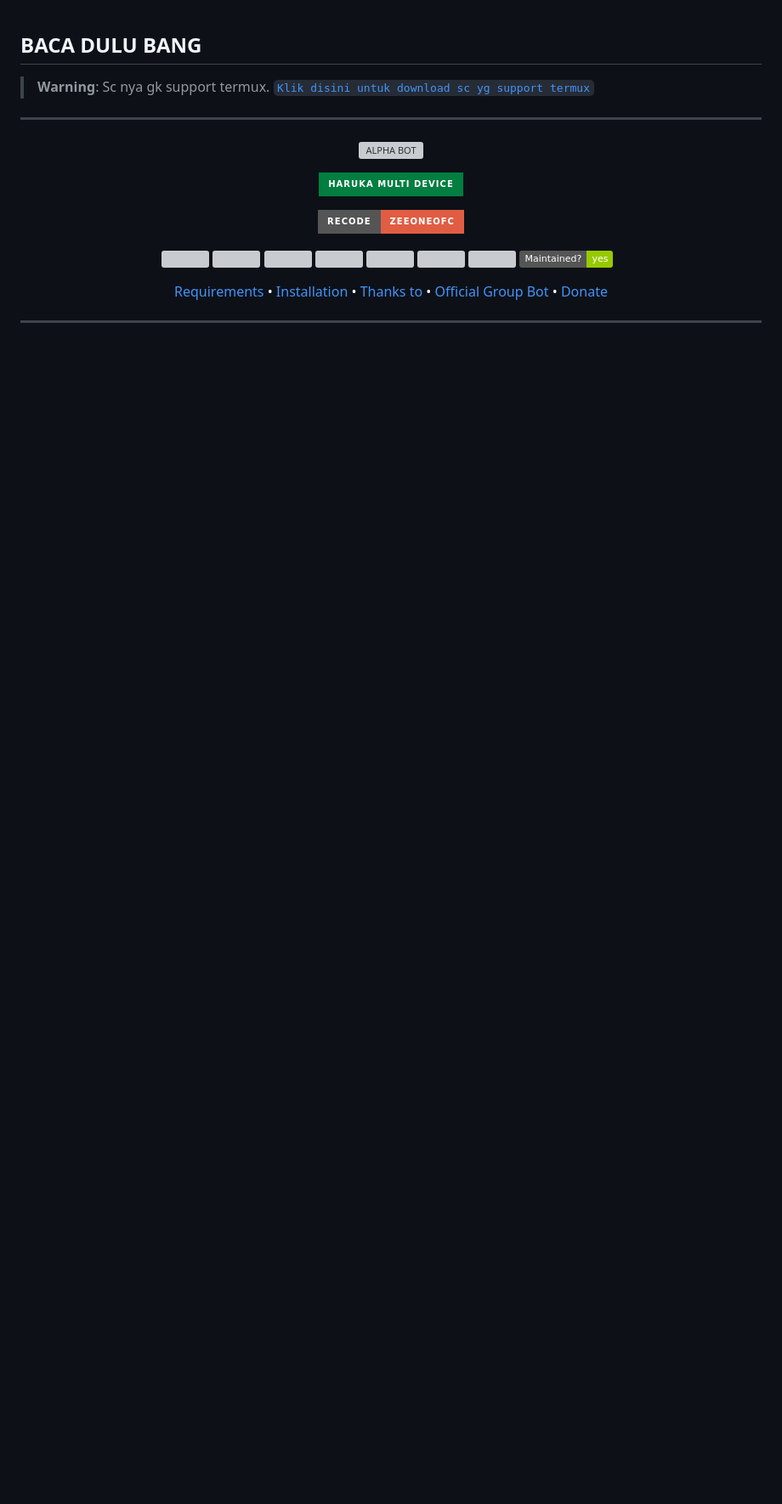
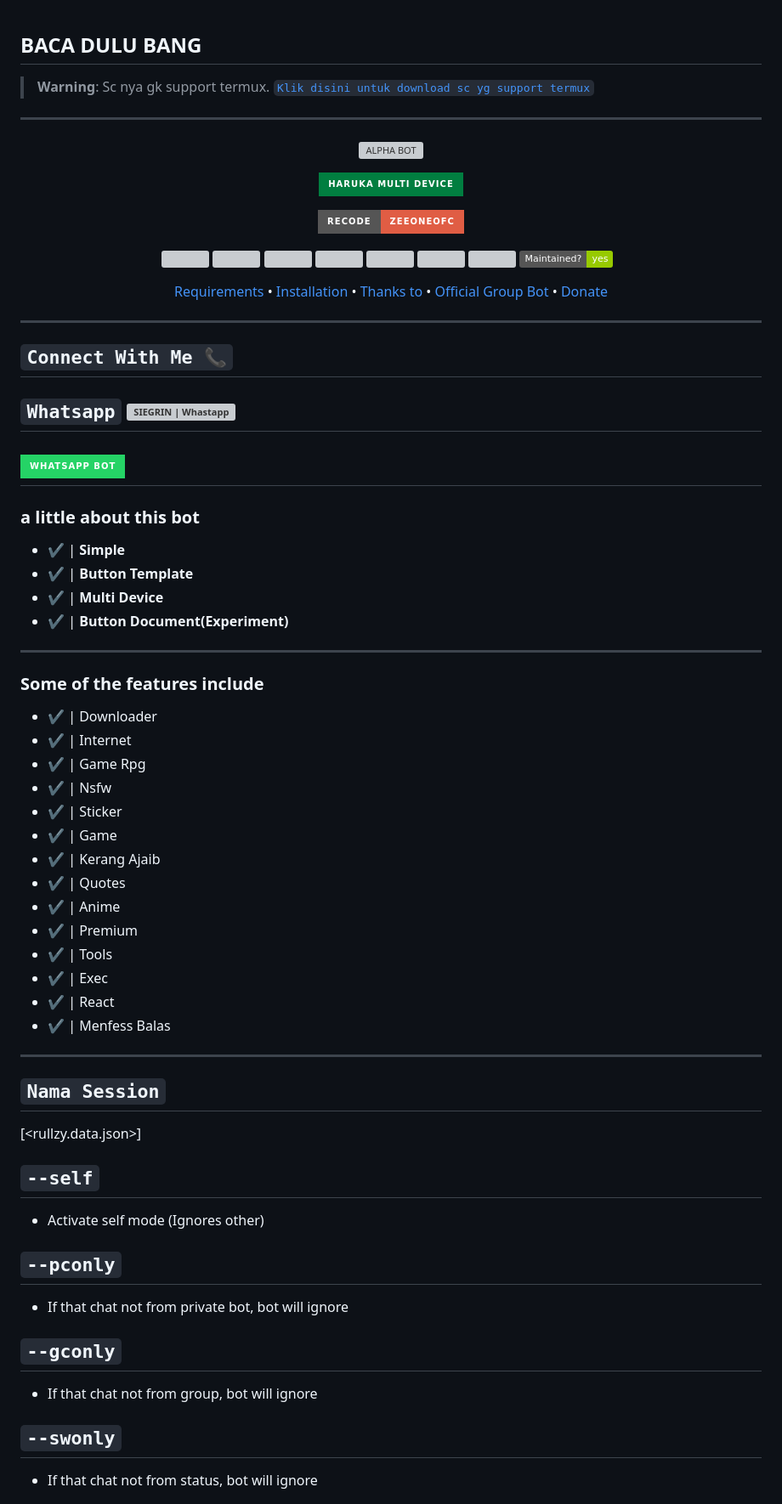
Before and after one commit to Adisdzaky/PediaBotz-V2, a Markdown page: README.md, the part around the change printed below. Shown: that part at 85% size. Drawn GitHub-style; badges without logos; blank space fills up the shorter version; grey boxes are pictures that could not be loaded.

````diff
--- a/README.md
+++ b/README.md
@@ -35,5 +35,49 @@
 </p>
 </div>
 
+---
 
----
+## ```Connect With Me 📞```
+
+## ```Whatsapp``` <a href="https://wa.me/6285877276864"> <img align="left" alt="SIEGRIN | Whastapp" width="26px" src="https://github.com/siegrin/siegrin/blob/main/Assets/Whatsapp.svg" />
+[![BOT WHATSAPP](https://img.shields.io/badge/WhatsApp%20BOT-25D366?style=for-the-badge&logo=whatsapp&logoColor=white)](https://wa.me/6287753812675)
+---------
+
+### a little about this bot
+- ✔️ | **Simple**
+- ✔️ | **Button Template**
+- ✔️ | **Multi Device**
+- ✔️ | **Button Document(Experiment)**
+---------
+### Some of the features include
+- ✔️ | Downloader
+- ✔️ | Internet
+- ✔️ | Game Rpg
+- ✔️ | Nsfw
+- ✔️ | Sticker
+- ✔️ | Game
+- ✔️ | Kerang Ajaib
+- ✔️ | Quotes
+- ✔️ | Anime
+- ✔️ | Premium
+- ✔️ | Tools
+- ✔️ | Exec
+- ✔️ | React
+- ✔️ | Menfess Balas
+---------
+
+## ```Nama Session```
+[<rullzy.data.json>]
+
+## `--self`
+* Activate self mode (Ignores other)
+
+## `--pconly`
+* If that chat not from private bot, bot will ignore
+
+## `--gconly`
+* If that chat not from group, bot will ignore
+
+## `--swonly`
+* If that chat not from status, bot will ignore
+
````
Also changed, not shown: other parts of README.md (+43 -1 lines).
